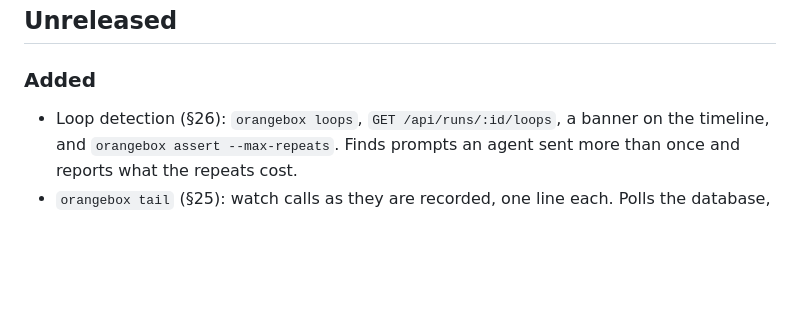
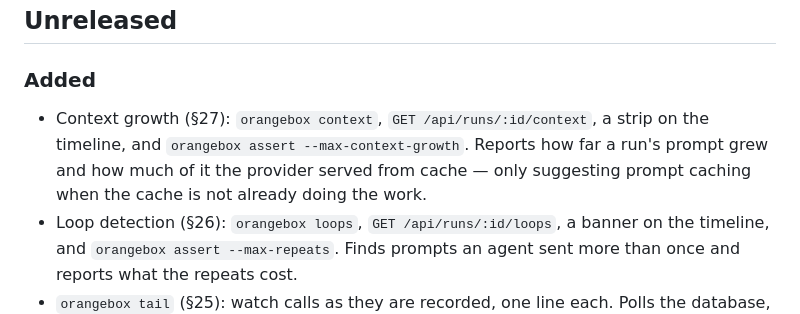
Before and after one commit to EzraStone/orangebox, a Markdown page: CHANGELOG.md, the part around the change. GitHub-like rendering; blank space fills up the shorter version.

```diff
--- a/CHANGELOG.md
+++ b/CHANGELOG.md
@@ -6,6 +6,7 @@ All notable changes to orangebox are documented here. Versions follow semantic v
 
 ### Added
 
+- Context growth (§27): `orangebox context`, `GET /api/runs/:id/context`, a strip on the timeline, and `orangebox assert --max-context-growth`. Reports how far a run's prompt grew and how much of it the provider served from cache — only suggesting prompt caching when the cache is not already doing the work.
 - Loop detection (§26): `orangebox loops`, `GET /api/runs/:id/loops`, a banner on the timeline, and `orangebox assert --max-repeats`. Finds prompts an agent sent more than once and reports what the repeats cost.
 - `orangebox tail` (§25): watch calls as they are recorded, one line each. Polls the database, so it needs no running recorder.
 
```
Also changed, not shown: README.md (+41 -2 lines).
